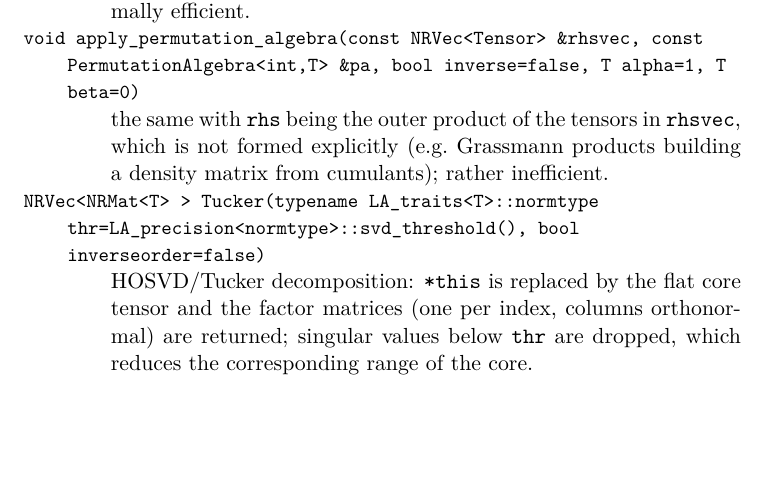
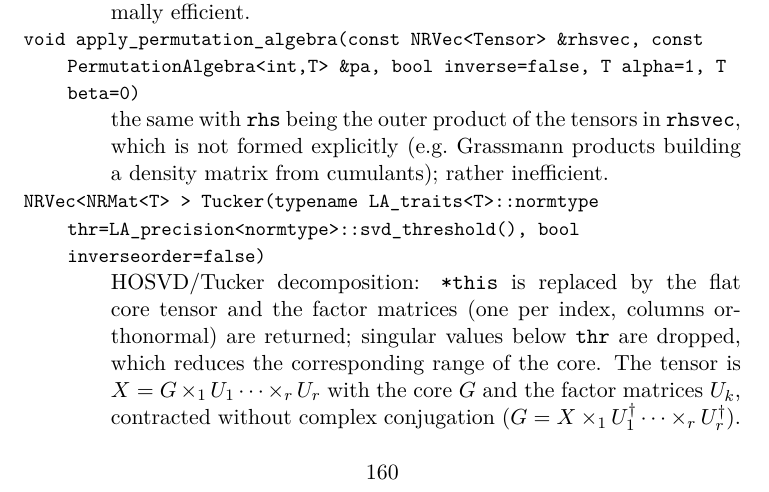
Before and after one commit to jpittner2/LA_library, a LaTeX thesis (doc/manual.tex, which reads doc/tensor.tex): part of page 161 of 244, cut so that both start at the same text, the shorter picture padded with empty space. Compiled offline with pdfLaTeX.

Commit message:
tensor: bugfix in Tucker

```diff
--- a/doc/tensor.tex
+++ b/doc/tensor.tex
@@ -291,7 +291,7 @@ Names are permuted together with the indices unless stated otherwise.
 \begin{lareference}
 \lafunc{void apply_permutation_algebra(const Tensor &rhs, const PermutationAlgebra<int,T> &pa, bool inverse=false, T alpha=1, T beta=0, bool conjugate_by_parity=false)}{$\mathtt{*this} \leftarrow \beta\,\mathtt{*this}$, then for all stored elements $I$ of \code{*this}: $\mathtt{this}(I) \mathrel{+}= \alpha \sum_P c_P\, \mathtt{rhs}(P(I))$, with $P$ acting on the flat index list (inverse permutations if \code{inverse}); with \code{conjugate_by_parity} odd permutations take the complex conjugate. Can represent general (anti)symmetrizers, e.g.\ \code{general_antisymmetrizer} (chapter~\ref{ch:permutation}). \code{*this} may have a symmetry which \code{rhs} lacks. The names of \code{*this} are taken from (or checked against) the names of \code{rhs} permuted by the first permutation. Element-by-element, not optimally efficient.}
 \lafunc{void apply_permutation_algebra(const NRVec<Tensor> &rhsvec, const PermutationAlgebra<int,T> &pa, bool inverse=false, T alpha=1, T beta=0)}{the same with \code{rhs} being the outer product of the tensors in \code{rhsvec}, which is not formed explicitly (e.g.\ Grassmann products building a density matrix from cumulants); rather inefficient.}
-\lafunc{NRVec<NRMat<T> > Tucker(typename LA_traits<T>::normtype thr=LA_precision<normtype>::svd_threshold(), bool inverseorder=false)}{HOSVD/Tucker decomposition: \code{*this} is replaced by the flat core tensor and the factor matrices (one per index, columns orthonormal) are returned; singular values below \code{thr} are dropped, which reduces the corresponding range of the core.}
+\lafunc{NRVec<NRMat<T> > Tucker(typename LA_traits<T>::normtype thr=LA_precision<normtype>::svd_threshold(), bool inverseorder=false)}{HOSVD/Tucker decomposition: \code{*this} is replaced by the flat core tensor and the factor matrices (one per index, columns orthonormal) are returned; singular values below \code{thr} are dropped, which reduces the corresponding range of the core. The tensor is $X=G\times_1U_1\cdots\times_rU_r$ with the core $G$ and the factor matrices $U_k$, contracted without complex conjugation ($G=X\times_1U_1^\dagger\cdots\times_rU_r^\dagger$).}
 \lafunc{Tensor inverseTucker(const NRVec<NRMat<T> > &x, bool inverseorder=false) const}{rebuild the tensor from the core (\code{*this}) and the matrices returned by \code{Tucker} with the same \code{inverseorder}.}
 \lafunc{Tensor linear_transform(const NRVec<NRMat<T> > &x) const}{transform every index of group $g$ by the matrix \code{x[g]} (\code{x[g].ncols()} must equal the range; the new range is \code{x[g].nrows()}), preserving the group symmetries: $t'_{\dots a \dots} = \sum_i x_{ai}\, t_{\dots i\dots}$.}
 \lafunc{Tensor linear_transform(const int g, const Tensor<T> &x) const; Tensor linear_transform(const int g, const NRMat<T> &x) const}{transform only group \code{g}, keeping its position and symmetry; \code{x} must be a flat rank-2 tensor (useful for raising/lowering indices) or a matrix.}
```
Also changed, not shown: CLAUDE.md (+1 -1 lines), 1 other file.
